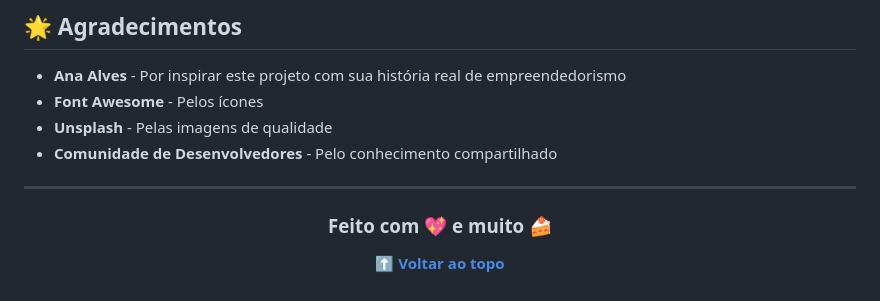
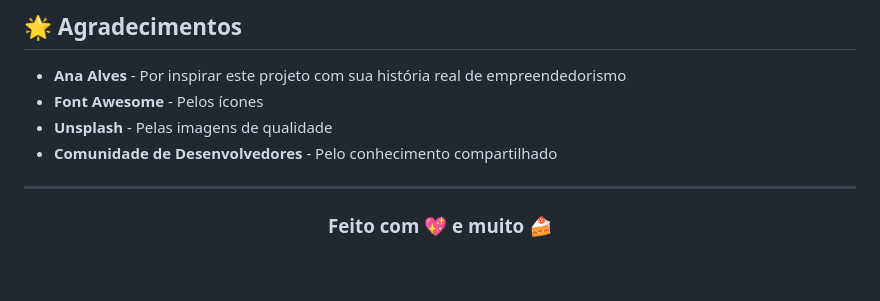
Before and after one commit to LiaCost/Confeitaria-Ana-Alves, a Markdown page: README.md, the part around the change. GitHub-like rendering.

```diff
--- a/README.md
+++ b/README.md
@@ -366,6 +366,4 @@ Este é um projeto acadêmico, mas sugestões e melhorias são bem-vindas!
 
   ### Feito com 💖 e muito 🍰
 
-  **[⬆ Voltar ao topo](#-confeitaria-ana-alves)**
-
 </div>
```
